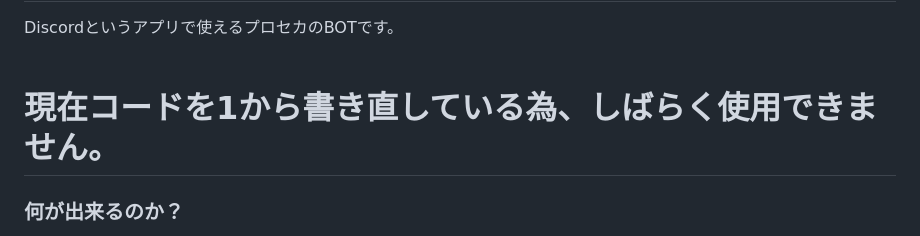
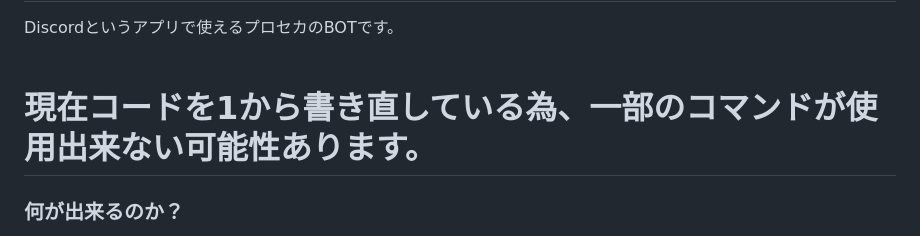
Before and after one commit to azuneeeeee/github.io, a Markdown page: README.md, the part around the change. Rendered like a GitHub page.

Commit message:
README.md を更新

```diff
--- a/README.md
+++ b/README.md
@@ -1,7 +1,7 @@
 # プロセカbot
 Discordというアプリで使えるプロセカのBOTです。<br>
 <br>
-# 現在コードを1から書き直している為、しばらく使用できません。
+# 現在コードを1から書き直している為、一部のコマンドが使用出来ない可能性あります。
 ### 何が出来るのか？
 - 普通のランダム選曲が出来る
 - ランクマ形式でランダム選曲が出来る
```
